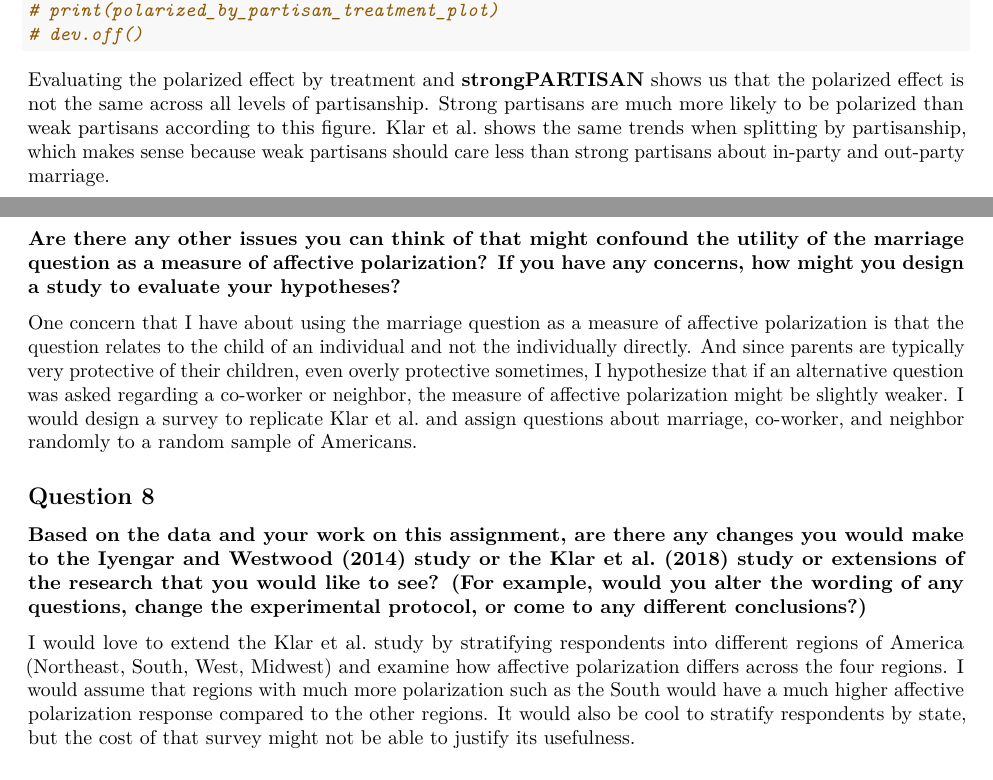
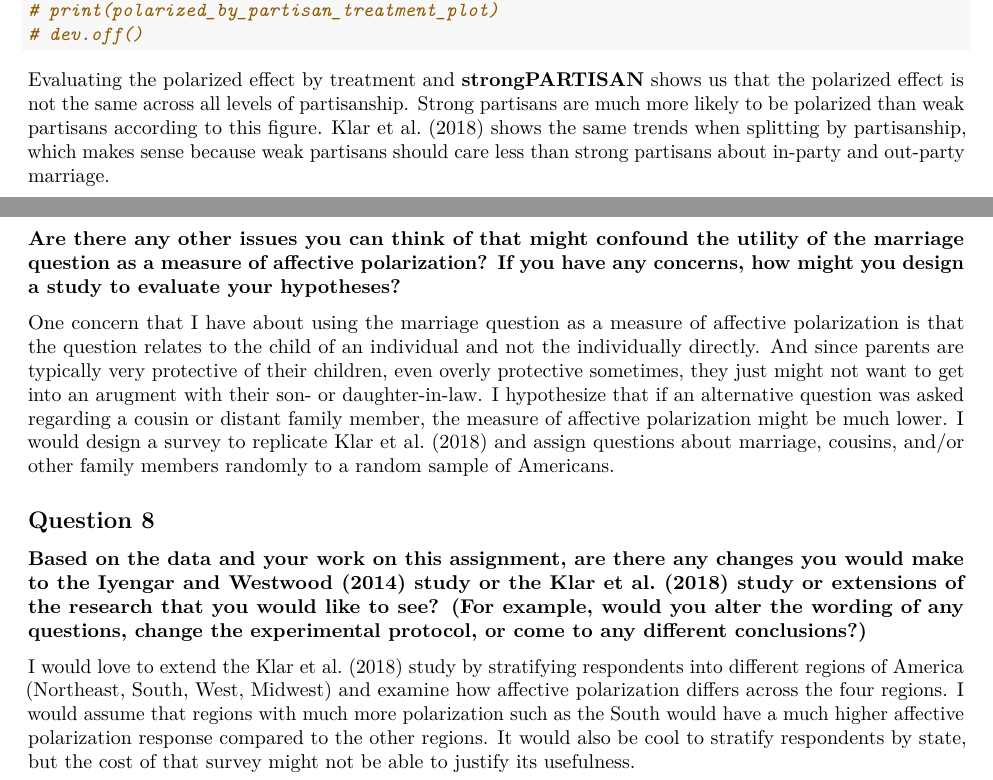
Before and after one commit to itsyaoyu/GOV-1372-political-psychology, an R Markdown document (03-groups/03-groups.Rmd): two parts of pages 8 and 9 of 9, joined at a grey line, cut so that both start at the same text. Rendered offline with R 4.5, knitr and Pandoc, then LaTeX, with nearby package versions; some code elsewhere in the file could not run offline.

Commit message:
small fixes

````diff
--- a/03-groups/03-groups.Rmd
+++ b/03-groups/03-groups.Rmd
@@ -178,16 +178,16 @@ polarized_by_partisan_treatment_plot
 # dev.off()
 ```
 
-Evaluating the polarized effect by treatment and **strongPARTISAN** shows us that the polarized effect is not the same across all levels of partisanship. Strong partisans are much more likely to be polarized than weak partisans according to this figure. Klar et al. shows the same trends when splitting by partisanship, which makes sense because weak partisans should care less than strong partisans about in-party and out-party marriage.
+Evaluating the polarized effect by treatment and **strongPARTISAN** shows us that the polarized effect is not the same across all levels of partisanship. Strong partisans are much more likely to be polarized than weak partisans according to this figure. Klar et al. (2018) shows the same trends when splitting by partisanship, which makes sense because weak partisans should care less than strong partisans about in-party and out-party marriage.
 
 \newpage
 
 ## Question 7
 **Are there any other issues you can think of that might confound the utility of the marriage question as a measure of affective polarization? If you have any concerns, how might you design a study to evaluate your hypotheses?**
 
-One concern that I have about using the marriage question as a measure of affective polarization is that the question relates to the child of an individual and not the individually directly. And since parents are typically very protective of their children, even overly protective sometimes, I hypothesize that if an alternative question was asked regarding a co-worker or neighbor, the measure of affective polarization might be slightly weaker. I would design a survey to replicate Klar et al. and assign questions about marriage, co-worker, and neighbor randomly to a random sample of Americans.
+One concern that I have about using the marriage question as a measure of affective polarization is that the question relates to the child of an individual and not the individually directly. And since parents are typically very protective of their children, even overly protective sometimes, they just might not want to get into an arugment with their son- or daughter-in-law. I hypothesize that if an alternative question was asked regarding a cousin or distant family member, the measure of affective polarization might be much lower. I would design a survey to replicate Klar et al. (2018) and assign questions about marriage, cousins, and/or other family members randomly to a random sample of Americans.
 
 ## Question 8
 **Based on the data and your work on this assignment, are there any changes you would make to the Iyengar and Westwood (2014) study or the Klar et al. (2018) study or extensions of the research that you would like to see? (For example, would you alter the wording of any questions, change the experimental protocol, or come to any different conclusions?)**
 
-I would love to extend the Klar et al. study by stratifying respondents into different regions of America (Northeast, South, West, Midwest) and examine how affective polarization differs across the four regions. I would assume that regions with much more polarization such as the South would have a much higher affective polarization response compared to the other regions. It would also be cool to stratify respondents by state, but the cost of that survey might not be able to justify its usefulness.
+I would love to extend the Klar et al. (2018) study by stratifying respondents into different regions of America (Northeast, South, West, Midwest) and examine how affective polarization differs across the four regions. I would assume that regions with much more polarization such as the South would have a much higher affective polarization response compared to the other regions. It would also be cool to stratify respondents by state, but the cost of that survey might not be able to justify its usefulness.
````
Also changed, not shown: 03-groups/03-groups.pdf, 03-groups/03-groups.Rmd (2 more changed lines).
